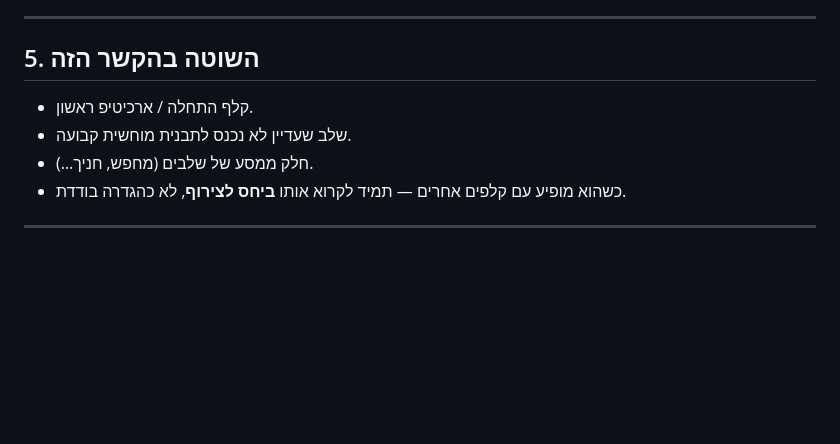
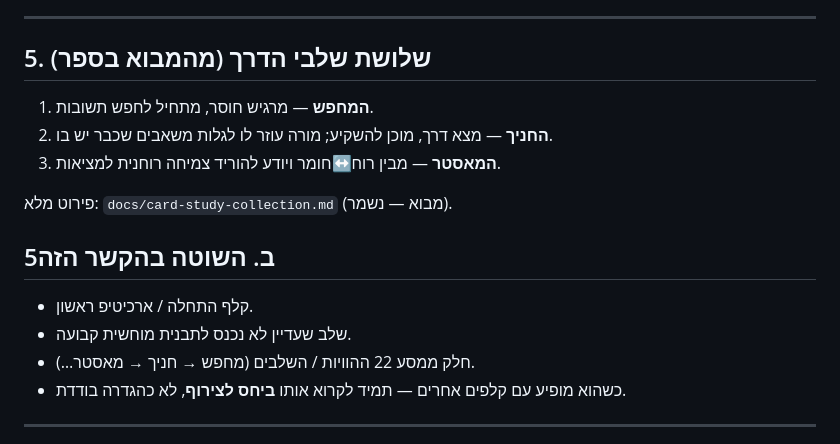
Before and after one commit to lioraDeveloper/tarot-match, a Markdown page: docs/card-reading-instructions.md, the part around the change. GitHub-like rendering; blank space fills up the shorter version.

```diff
--- a/docs/card-reading-instructions.md
+++ b/docs/card-reading-instructions.md
@@ -57,11 +57,19 @@
 
 ---
 
-## 5. השוטה בהקשר הזה
+## 5. שלושת שלבי הדרך (מהמבוא בספר)
+
+1. **המחפש** — מרגיש חוסר, מתחיל לחפש תשובות.
+2. **החניך** — מצא דרך, מוכן להשקיע; מורה עוזר לו לגלות משאבים שכבר יש בו.
+3. **המאסטר** — מבין רוח↔חומר ויודע להוריד צמיחה רוחנית למציאות.
+
+פירוט מלא: `docs/card-study-collection.md` (מבוא — נשמר).
+
+## 5ב. השוטה בהקשר הזה
 
 - קלף התחלה / ארכיטיפ ראשון.
 - שלב שעדיין לא נכנס לתבנית מוחשית קבועה.
-- חלק ממסע של שלבים (מחפש, חניך…).
+- חלק ממסע 22 ההוויות / השלבים (מחפש → חניך → מאסטר…).
 - כשהוא מופיע עם קלפים אחרים — תמיד לקרוא אותו **ביחס לצירוף**, לא כהגדרה בודדת.
 
 ---
```
Also changed, not shown: docs/card-study-collection.md (+42 -21 lines).
